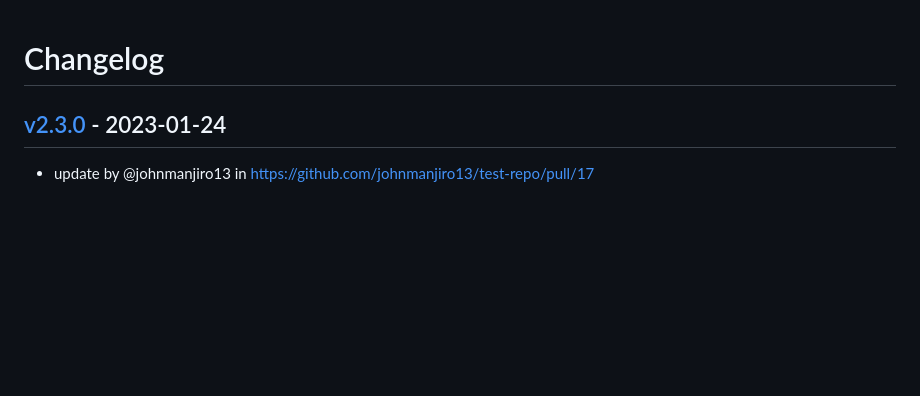
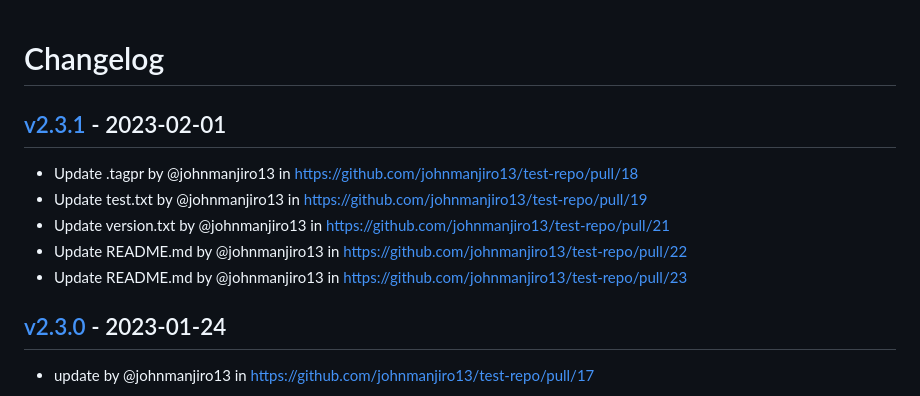
Before and after one commit to johnmanjiro13/test-repo, a Markdown page: CHANGELOG.md, the part around the change. Drawn GitHub-style; blank space fills up the shorter version.

Commit message:
[tagpr] update CHANGELOG.md

```diff
--- a/CHANGELOG.md
+++ b/CHANGELOG.md
@@ -1,4 +1,11 @@
 # Changelog
+
+## [v2.3.1](https://github.com/johnmanjiro13/test-repo/compare/v2.3.0...v2.3.1) - 2023-02-01
+- Update .tagpr by @johnmanjiro13 in https://github.com/johnmanjiro13/test-repo/pull/18
+- Update test.txt by @johnmanjiro13 in https://github.com/johnmanjiro13/test-repo/pull/19
+- Update version.txt by @johnmanjiro13 in https://github.com/johnmanjiro13/test-repo/pull/21
+- Update README.md by @johnmanjiro13 in https://github.com/johnmanjiro13/test-repo/pull/22
+- Update README.md by @johnmanjiro13 in https://github.com/johnmanjiro13/test-repo/pull/23
 
 ## [v2.3.0](https://github.com/johnmanjiro13/test-repo/compare/v2.2.1...v2.3.0) - 2023-01-24
 - update by @johnmanjiro13 in https://github.com/johnmanjiro13/test-repo/pull/17
```
